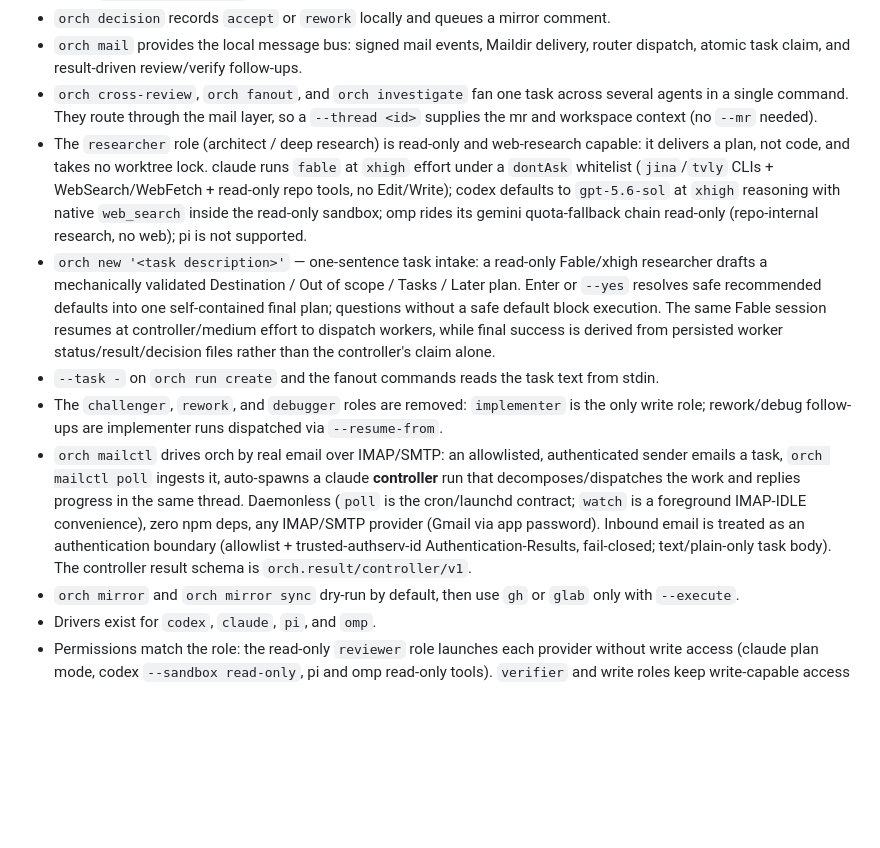
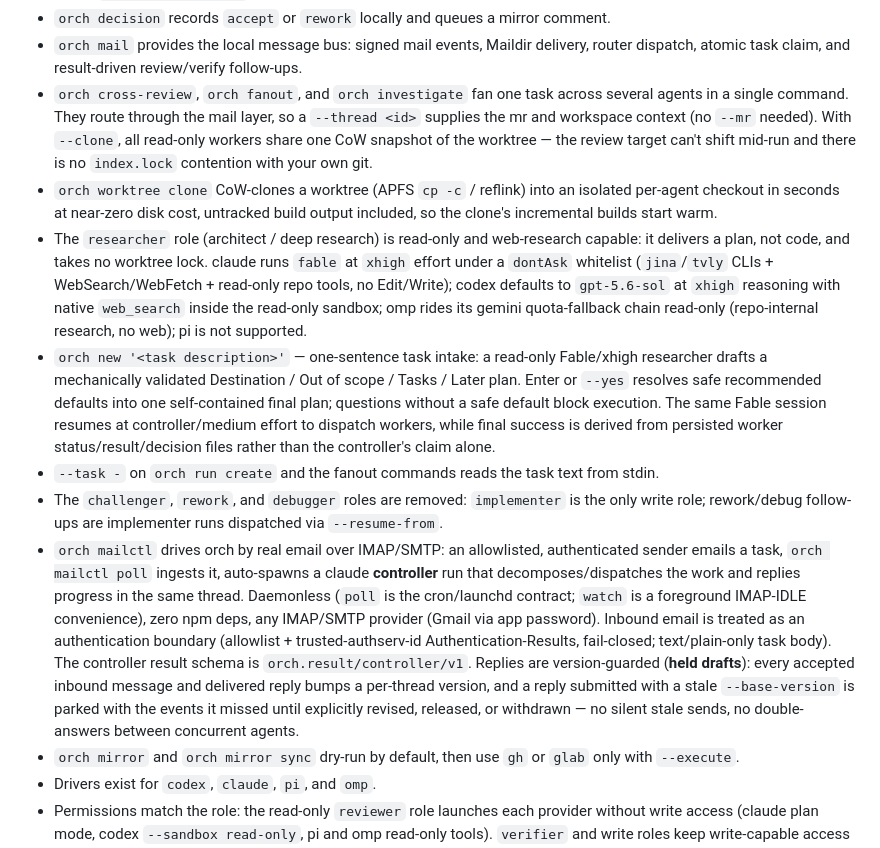
Before and after one commit to yanyaoer/orch-cli, a Markdown page: README.md, the part around the change. Rendered like a GitHub page; blank space fills up the shorter version.

Commit message:
docs(readme): surface v0.0.11 features in the intro bullets — held drafts, --clone, worktree clone
Co-Authored-By: Claude Fable 5 <noreply@anthropic.com>

```diff
--- a/README.md
+++ b/README.md
@@ -29,12 +29,13 @@ Shipped on `main` (v0.0.8, see [CHANGELOG.md](CHANGELOG.md)):
 - Non-terminal runs whose supervisor pid is gone show as `stale?`; `orch run reap` persists them as `stale`. A provider that exits 0 without any output fails its run instead of quietly reporting done. `orch run cancel --run <id> [--reason <text>]` stops a running worker mid-flight: it signals the driver's process group and the live supervisor finalizes the run with a `canceled: <reason>` result.
 - `orch decision` records `accept` or `rework` locally and queues a mirror comment.
 - `orch mail` provides the local message bus: signed mail events, Maildir delivery, router dispatch, atomic task claim, and result-driven review/verify follow-ups.
-- `orch cross-review`, `orch fanout`, and `orch investigate` fan one task across several agents in a single command. They route through the mail layer, so a `--thread <id>` supplies the mr and workspace context (no `--mr` needed).
+- `orch cross-review`, `orch fanout`, and `orch investigate` fan one task across several agents in a single command. They route through the mail layer, so a `--thread <id>` supplies the mr and workspace context (no `--mr` needed). With `--clone`, all read-only workers share one CoW snapshot of the worktree — the review target can't shift mid-run and there is no `index.lock` contention with your own git.
+- `orch worktree clone` CoW-clones a worktree (APFS `cp -c` / reflink) into an isolated per-agent checkout in seconds at near-zero disk cost, untracked build output included, so the clone's incremental builds start warm.
 - The `researcher` role (architect / deep research) is read-only and web-research capable: it delivers a plan, not code, and takes no worktree lock. claude runs `fable` at `xhigh` effort under a `dontAsk` whitelist (`jina`/`tvly` CLIs + WebSearch/WebFetch + read-only repo tools, no Edit/Write); codex defaults to `gpt-5.6-sol` at `xhigh` reasoning with native `web_search` inside the read-only sandbox; omp rides its gemini quota-fallback chain read-only (repo-internal research, no web); pi is not supported.
 - `orch new '<task description>'` — one-sentence task intake: a read-only Fable/xhigh researcher drafts a mechanically validated Destination / Out of scope / Tasks / Later plan. Enter or `--yes` resolves safe recommended defaults into one self-contained final plan; questions without a safe default block execution. The same Fable session resumes at controller/medium effort to dispatch workers, while final success is derived from persisted worker status/result/decision files rather than the controller's claim alone.
 - `--task -` on `orch run create` and the fanout commands reads the task text from stdin.
 - The `challenger`, `rework`, and `debugger` roles are removed: `implementer` is the only write role; rework/debug follow-ups are implementer runs dispatched via `--resume-from`.
-- `orch mailctl` drives orch by real email over IMAP/SMTP: an allowlisted, authenticated sender emails a task, `orch mailctl poll` ingests it, auto-spawns a claude **controller** run that decomposes/dispatches the work and replies progress in the same thread. Daemonless (`poll` is the cron/launchd contract; `watch` is a foreground IMAP-IDLE convenience), zero npm deps, any IMAP/SMTP provider (Gmail via app password). Inbound email is treated as an authentication boundary (allowlist + trusted-authserv-id Authentication-Results, fail-closed; text/plain-only task body). The controller result schema is `orch.result/controller/v1`.
+- `orch mailctl` drives orch by real email over IMAP/SMTP: an allowlisted, authenticated sender emails a task, `orch mailctl poll` ingests it, auto-spawns a claude **controller** run that decomposes/dispatches the work and replies progress in the same thread. Daemonless (`poll` is the cron/launchd contract; `watch` is a foreground IMAP-IDLE convenience), zero npm deps, any IMAP/SMTP provider (Gmail via app password). Inbound email is treated as an authentication boundary (allowlist + trusted-authserv-id Authentication-Results, fail-closed; text/plain-only task body). The controller result schema is `orch.result/controller/v1`. Replies are version-guarded (**held drafts**): every accepted inbound message and delivered reply bumps a per-thread version, and a reply submitted with a stale `--base-version` is parked with the events it missed until explicitly revised, released, or withdrawn — no silent stale sends, no double-answers between concurrent agents.
 - `orch mirror` and `orch mirror sync` dry-run by default, then use `gh` or `glab` only with `--execute`.
 - Drivers exist for `codex`, `claude`, `pi`, and `omp`.
 - Permissions match the role: the read-only `reviewer` role launches each provider without write access (claude plan mode, codex `--sandbox read-only`, pi and omp read-only tools). `verifier` and write roles keep write-capable access — claude runs `--permission-mode dontAsk` under a broad write whitelist (edits and shell auto-run headless with claude's own guardrails on, rather than `bypassPermissions` which disables them), and codex keeps its `--sandbox workspace-write` jail.
```
